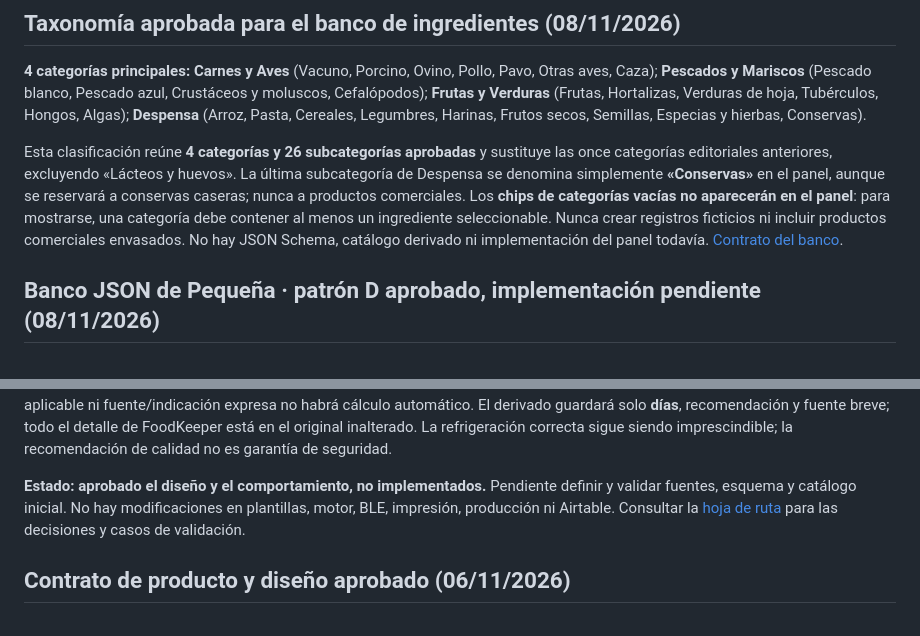
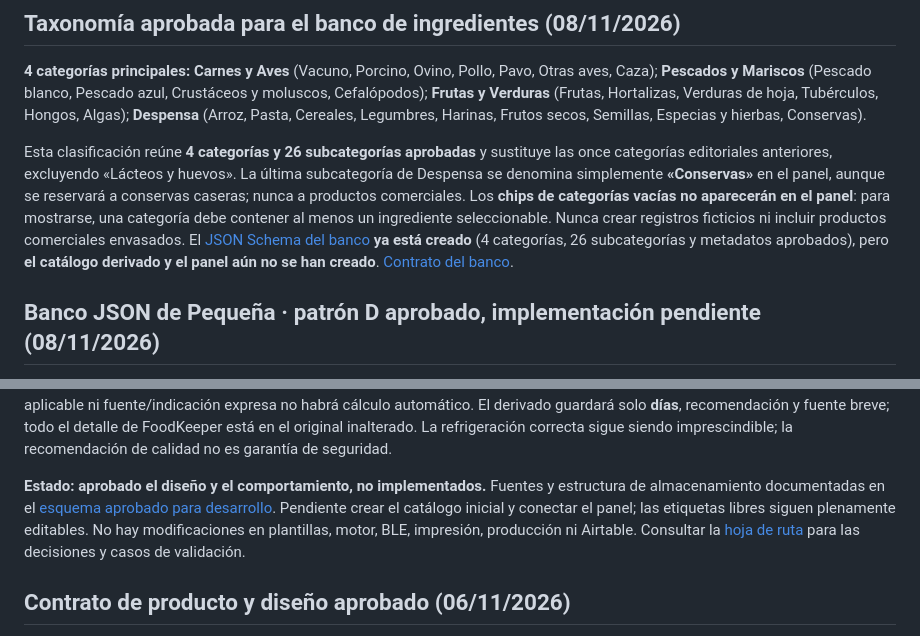
Before and after one commit to MiruRecetas/MiruRecetas-ct230b-ble-lab, a Markdown page: ingredientes-v1/README.md, 2 parts joined by grey strips. Rendered like a GitHub page.

Commit message:
docs: enlazar esquema JSON real y explicar fichas completas, parciales y nuevas

```diff
--- a/ingredientes-v1/README.md
+++ b/ingredientes-v1/README.md
@@ -52,7 +52,7 @@ AESAN queda como fuente de contraste. **`estado_recomendacion`, `fuente` e `id_f
 
 **4 categorías principales:** **Carnes y Aves** (Vacuno, Porcino, Ovino, Pollo, Pavo, Otras aves, Caza); **Pescados y Mariscos** (Pescado blanco, Pescado azul, Crustáceos y moluscos, Cefalópodos); **Frutas y Verduras** (Frutas, Hortalizas, Verduras de hoja, Tubérculos, Hongos, Algas); **Despensa** (Arroz, Pasta, Cereales, Legumbres, Harinas, Frutos secos, Semillas, Especias y hierbas, Conservas).
 
-Esta clasificación reúne **4 categorías y 26 subcategorías aprobadas** y sustituye las once categorías editoriales anteriores, excluyendo «Lácteos y huevos». La última subcategoría de Despensa se denomina simplemente **«Conservas»** en el panel, aunque se reservará a conservas caseras; nunca a productos comerciales. Los **chips de categorías vacías no aparecerán en el panel**: para mostrarse, una categoría debe contener al menos un ingrediente seleccionable. Nunca crear registros ficticios ni incluir productos comerciales envasados. No hay JSON Schema, catálogo derivado ni implementación del panel todavía. [Contrato del banco](banco/README.md).
+Esta clasificación reúne **4 categorías y 26 subcategorías aprobadas** y sustituye las once categorías editoriales anteriores, excluyendo «Lácteos y huevos». La última subcategoría de Despensa se denomina simplemente **«Conservas»** en el panel, aunque se reservará a conservas caseras; nunca a productos comerciales. Los **chips de categorías vacías no aparecerán en el panel**: para mostrarse, una categoría debe contener al menos un ingrediente seleccionable. Nunca crear registros ficticios ni incluir productos comerciales envasados. El [JSON Schema del banco](banco/catalogo.schema.json) **ya está creado** (4 categorías, 26 subcategorías y metadatos aprobados), pero **el catálogo derivado y el panel aún no se han creado**. [Contrato del banco](banco/README.md).
 
 ## Banco JSON de Pequeña · patrón D aprobado, implementación pendiente (08/11/2026)
 
@@ -83,7 +83,7 @@ sigue siendo imprescindible; la recomendación de calidad no es garantía
 de seguridad.
 
 **Estado: aprobado el diseño y el comportamiento, no implementados.**
-Pendiente definir y validar fuentes, esquema y catálogo inicial.
+Fuentes y estructura de almacenamiento documentadas en el [esquema aprobado para desarrollo](banco/catalogo.schema.json). Pendiente crear el catálogo inicial y conectar el panel; las etiquetas libres siguen plenamente editables.
 No hay modificaciones en plantillas, motor, BLE, impresión, producción
 ni Airtable. Consultar la [hoja de ruta](MIS-ETIQUETAS-VISION-Y-HOJA-DE-RUTA.md)
 para las decisiones y casos de validación.
```
